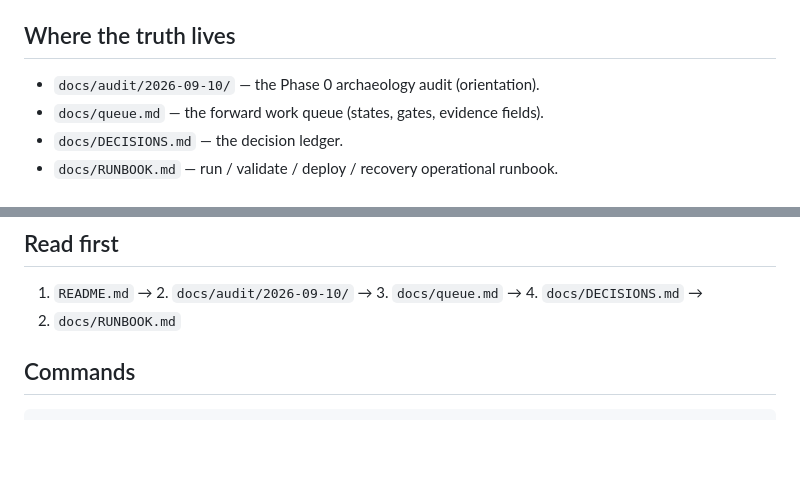
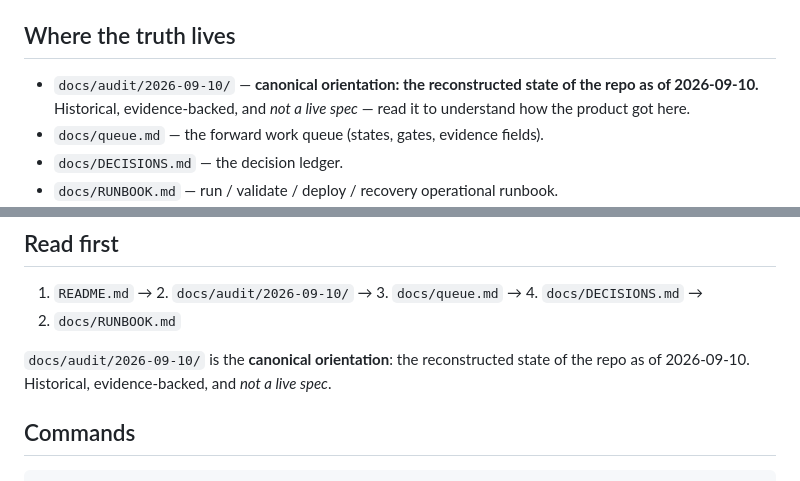
Before and after one commit to mschwar/bahai-homepage, a Markdown page: README.md, 2 parts joined by grey strips. GitHub-like rendering; blank space fills up the shorter version.

Commit message:
docs: link the 2026-09-10 audit as canonical orientation
What: gives docs/audit/2026-09-10/ an explicit one-line identity in both README.md
("Where the truth lives") and the AGENTS.md contract: the reconstructed state of the repo
as of 2026-09-10 — historical, evidence-backed, not a live spec.

Why: the audit existed but was not linked from any canonical file (AGENT_FIRST_GAP_ANALYSIS
MED-HIGH gap), so a cold-start agent could not find it or could mistake it for current
spec. This is H1.3.

````diff
--- a/README.md
+++ b/README.md
@@ -116,7 +116,8 @@ subdirectory of `main`.
 
 ## Where the truth lives
 
-- `docs/audit/2026-09-10/` — the Phase 0 archaeology audit (orientation).
+- `docs/audit/2026-09-10/` — **canonical orientation: the reconstructed state of the repo as of 2026-09-10.**
+  Historical, evidence-backed, and *not a live spec* — read it to understand how the product got here.
 - `docs/queue.md` — the forward work queue (states, gates, evidence fields).
 - `docs/DECISIONS.md` — the decision ledger.
 - `docs/RUNBOOK.md` — run / validate / deploy / recovery operational runbook.
@@ -184,6 +185,9 @@ persistent theme. Static, client-side, GitHub Pages. Read `README.md` first for
 1. `README.md` → 2. `docs/audit/2026-09-10/` → 3. `docs/queue.md` → 4. `docs/DECISIONS.md` →
 5. `docs/RUNBOOK.md`
 
+`docs/audit/2026-09-10/` is the **canonical orientation**: the reconstructed state of the repo as of
+2026-09-10. Historical, evidence-backed, and *not a live spec*.
+
 ## Commands
 
 ```bash
````
